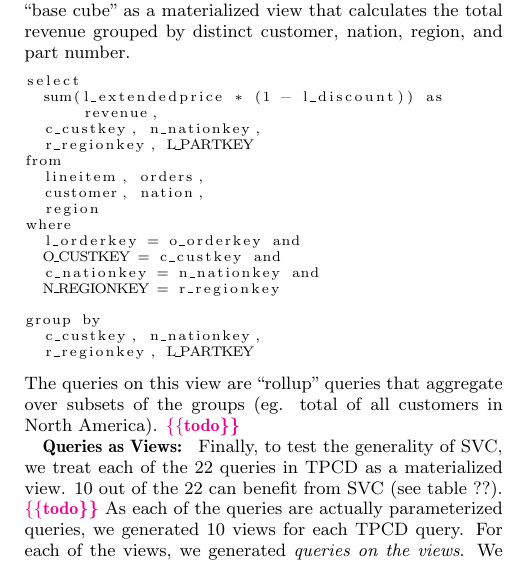
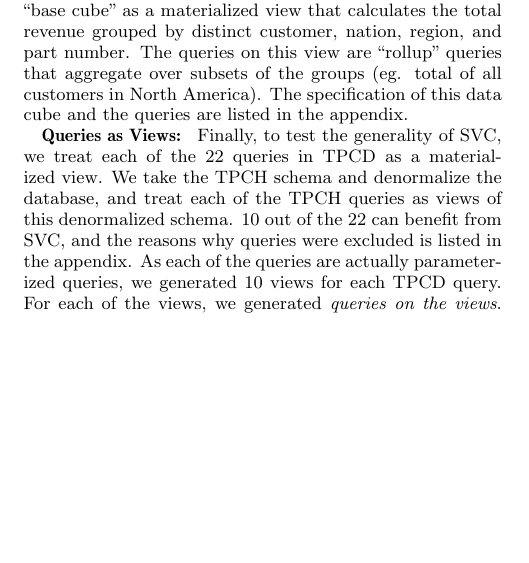
Before and after one commit to sjyk/sampleclean-matview, a LaTeX paper (outline.tex, which reads experiments.tex): part of one column of page 11 of 17, cut so that both start at the same text, the shorter picture padded with empty space. Compiled offline with pdfLaTeX.

Commit message:
Updated with appendix

```diff
--- a/experiments.tex
+++ b/experiments.tex
@@ -32,32 +32,13 @@ We treat the 12 group-by aggregates as queries on the view.
 \textbf{Data Cube: } Another application which is common in industry analytics is data cubing.
 We define the following ``base cube" as a materialized view that calculates the total revenue
 grouped by distinct customer, nation, region, and part number.
-\begin{lstlisting}
-select
-  sum(l_extendedprice * (1 - l_discount)) as revenue,
-  c_custkey, n_nationkey,
-  r_regionkey, L_PARTKEY
-from
-  lineitem, orders,
-  customer, nation,
-  region
-where
-  l_orderkey = o_orderkey and
-  O_CUSTKEY = c_custkey and
-  c_nationkey = n_nationkey and
-  N_REGIONKEY = r_regionkey
-
-group by
-  c_custkey, n_nationkey,
-  r_regionkey, L_PARTKEY
-\end{lstlisting}
 The queries on this view are ``rollup" queries that aggregate over
 subsets of the groups (eg. total of all customers in North America).
-\reminder{todo}
+The specification of this data cube and the queries are listed in the appendix.
 
 \textbf{Queries as Views: } Finally, to test the generality of SVC, we treat each of the 22 queries in TPCD as a materialized view.
-10 out of the 22 can benefit from SVC (see table ??).
-\reminder{todo}
+We take the TPCH schema and denormalize the database, and treat each of the TPCH queries as views of this denormalized schema.
+10 out of the 22 can benefit from SVC, and the reasons why queries were excluded is listed in the appendix.
 As each of the queries are actually parameterized queries, we generated 10 views for each TPCD query.
 For each of the views, we generated \emph{queries on the views}.
 We generated 100 random aggregate queries for each view.
```
Also changed, not shown: outline.tex (+1 -1 lines).
